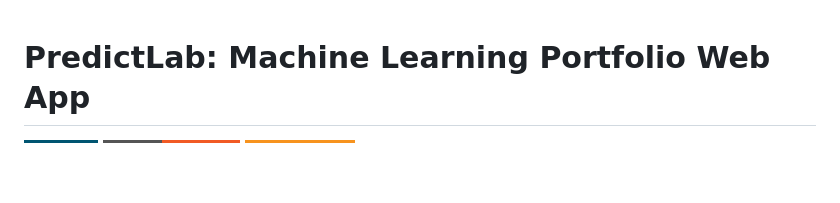
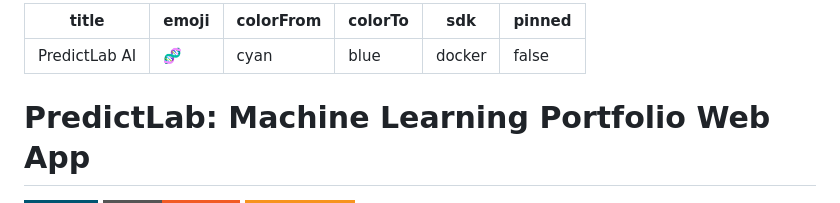
Before and after one commit to vinayak533/PredictLab-, a Markdown page: README.md, the part around the change. Drawn GitHub-style; badges without logos; blank space fills up the shorter version.

Commit message:
Add HuggingFace Spaces YAML config to README.md

```diff
--- a/README.md
+++ b/README.md
@@ -1,3 +1,12 @@
+---
+title: PredictLab AI
+emoji: 🧬
+colorFrom: cyan
+colorTo: blue
+sdk: docker
+pinned: false
+---
+
 # PredictLab: Machine Learning Portfolio Web App
 
 ![FastAPI](https://img.shields.io/badge/FastAPI-005571?style=for-the-badge&logo=fastapi)
```
